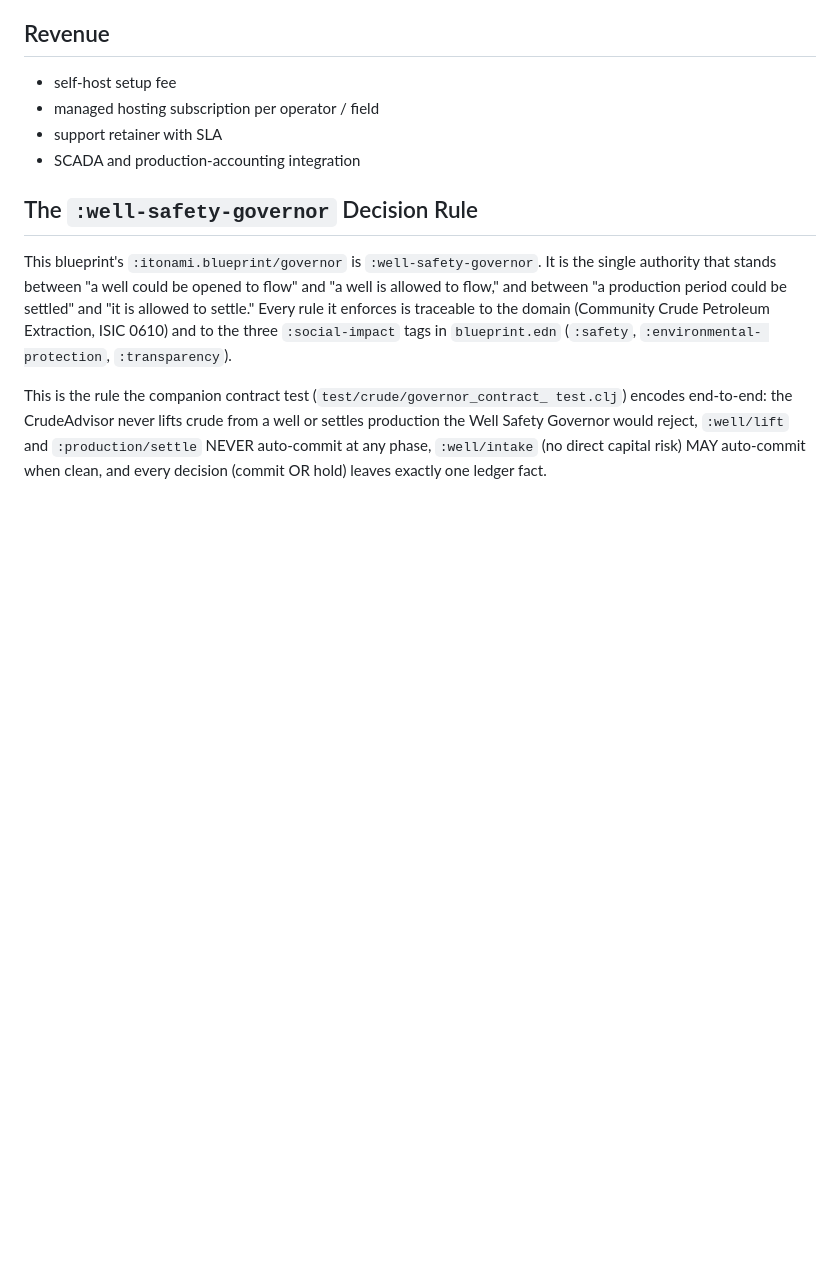
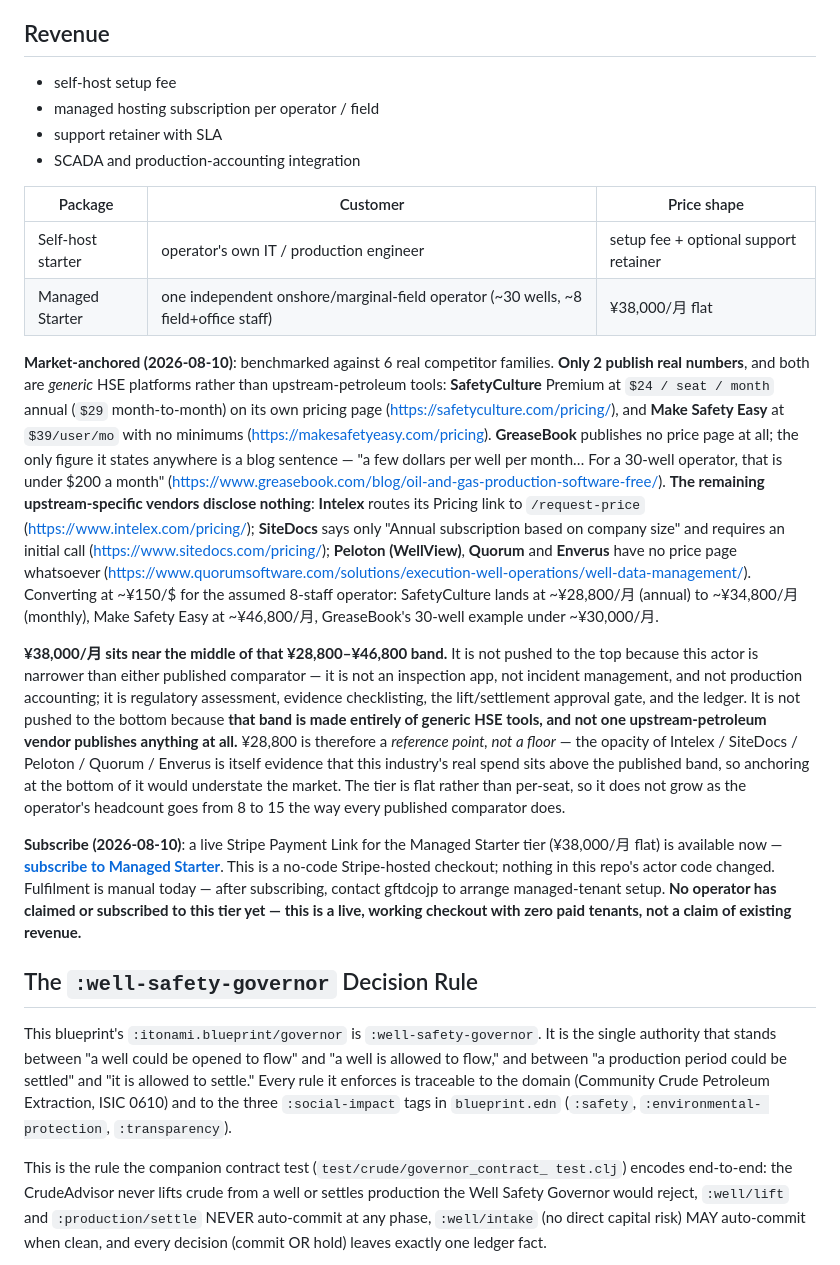
Before and after one commit to cloud-itonami/cloud-itonami-isic-0610, a Markdown page: docs/business-model.md, the part around the change. GitHub-like rendering; blank space fills up the shorter version.

Commit message:
docs(business-model): Managed Starter tier anchored on measured competitor pricing

```diff
--- a/docs/business-model.md
+++ b/docs/business-model.md
@@ -49,6 +49,55 @@ scratch.
 - managed hosting subscription per operator / field
 - support retainer with SLA
 - SCADA and production-accounting integration
+
+| Package | Customer | Price shape |
+|---|---|---|
+| Self-host starter | operator's own IT / production engineer | setup fee + optional support retainer |
+| Managed Starter | one independent onshore/marginal-field operator (~30 wells, ~8 field+office staff) | ¥38,000/月 flat |
+
+**Market-anchored (2026-08-10)**: benchmarked against 6 real competitor
+families. **Only 2 publish real numbers**, and both are *generic* HSE
+platforms rather than upstream-petroleum tools: **SafetyCulture** Premium at
+`$24 / seat / month` annual (`$29` month-to-month) on its own pricing page
+(<https://safetyculture.com/pricing/>), and **Make Safety Easy** at
+`$39/user/mo` with no minimums (<https://makesafetyeasy.com/pricing>).
+**GreaseBook** publishes no price page at all; the only figure it states
+anywhere is a blog sentence — "a few dollars per well per month… For a
+30-well operator, that is under $200 a month"
+(<https://www.greasebook.com/blog/oil-and-gas-production-software-free/>).
+**The remaining upstream-specific vendors disclose nothing**: **Intelex**
+routes its Pricing link to `/request-price`
+(<https://www.intelex.com/pricing/>); **SiteDocs** says only "Annual
+subscription based on company size" and requires an initial call
+(<https://www.sitedocs.com/pricing/>); **Peloton (WellView)**, **Quorum**
+and **Enverus** have no price page whatsoever
+(<https://www.quorumsoftware.com/solutions/execution-well-operations/well-data-management/>).
+Converting at ~¥150/$ for the assumed 8-staff operator: SafetyCulture lands
+at ~¥28,800/月 (annual) to ~¥34,800/月 (monthly), Make Safety Easy at
+~¥46,800/月, GreaseBook's 30-well example under ~¥30,000/月.
+
+**¥38,000/月 sits near the middle of that ¥28,800–¥46,800 band.** It is not
+pushed to the top because this actor is narrower than either published
+comparator — it is not an inspection app, not incident management, and not
+production accounting; it is regulatory assessment, evidence checklisting,
+the lift/settlement approval gate, and the ledger. It is not pushed to the
+bottom because **that band is made entirely of generic HSE tools, and not one
+upstream-petroleum vendor publishes anything at all.** ¥28,800 is therefore a
+*reference point, not a floor* — the opacity of Intelex / SiteDocs / Peloton
+/ Quorum / Enverus is itself evidence that this industry's real spend sits
+above the published band, so anchoring at the bottom of it would understate
+the market. The tier is flat rather than per-seat, so it does not grow as the
+operator's headcount goes from 8 to 15 the way every published comparator
+does.
+
+**Subscribe (2026-08-10)**: a live Stripe Payment Link for the Managed
+Starter tier (¥38,000/月 flat) is available now —
+[**subscribe to Managed Starter**](https://buy.stripe.com/6oU00keuX3966Hm3HIeEo0f).
+This is a no-code Stripe-hosted checkout; nothing in this repo's actor code
+changed. Fulfilment is manual today — after subscribing, contact gftdcojp to
+arrange managed-tenant setup. **No operator has claimed or subscribed to this
+tier yet — this is a live, working checkout with zero paid tenants, not a
+claim of existing revenue.**
 
 ## The `:well-safety-governor` Decision Rule
 
```
